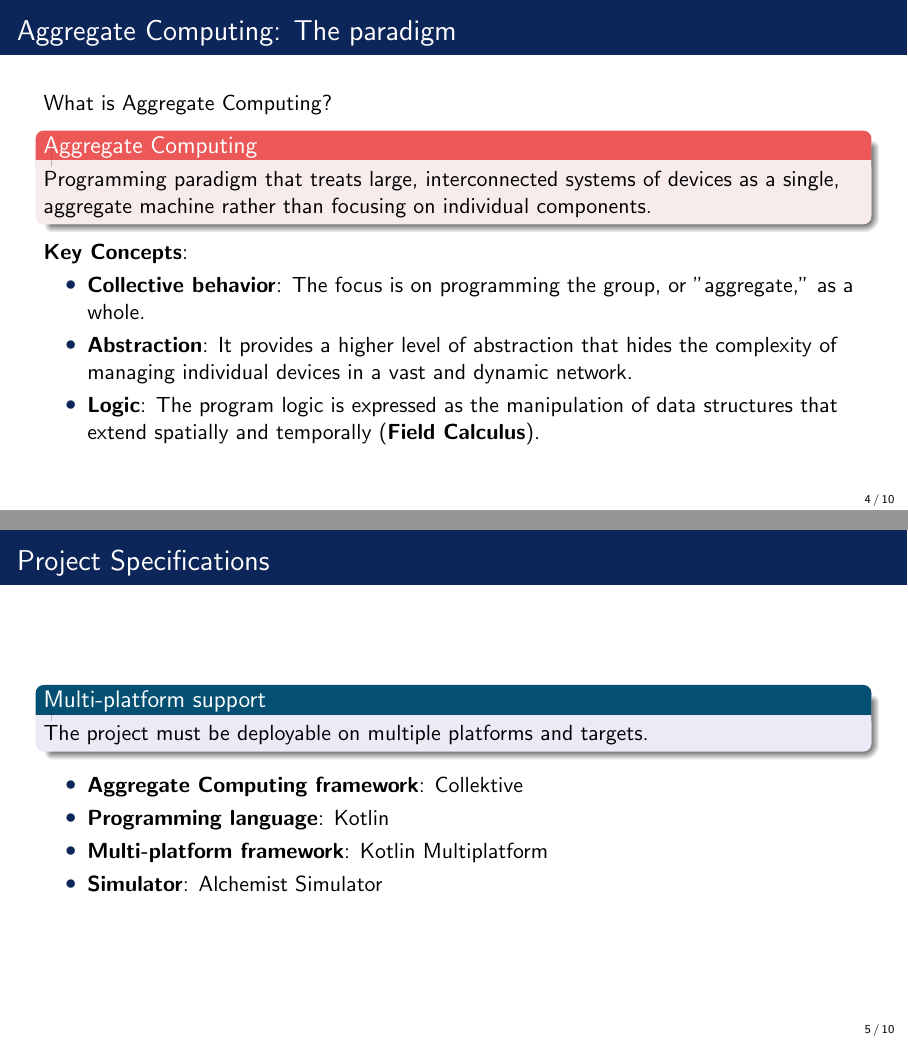
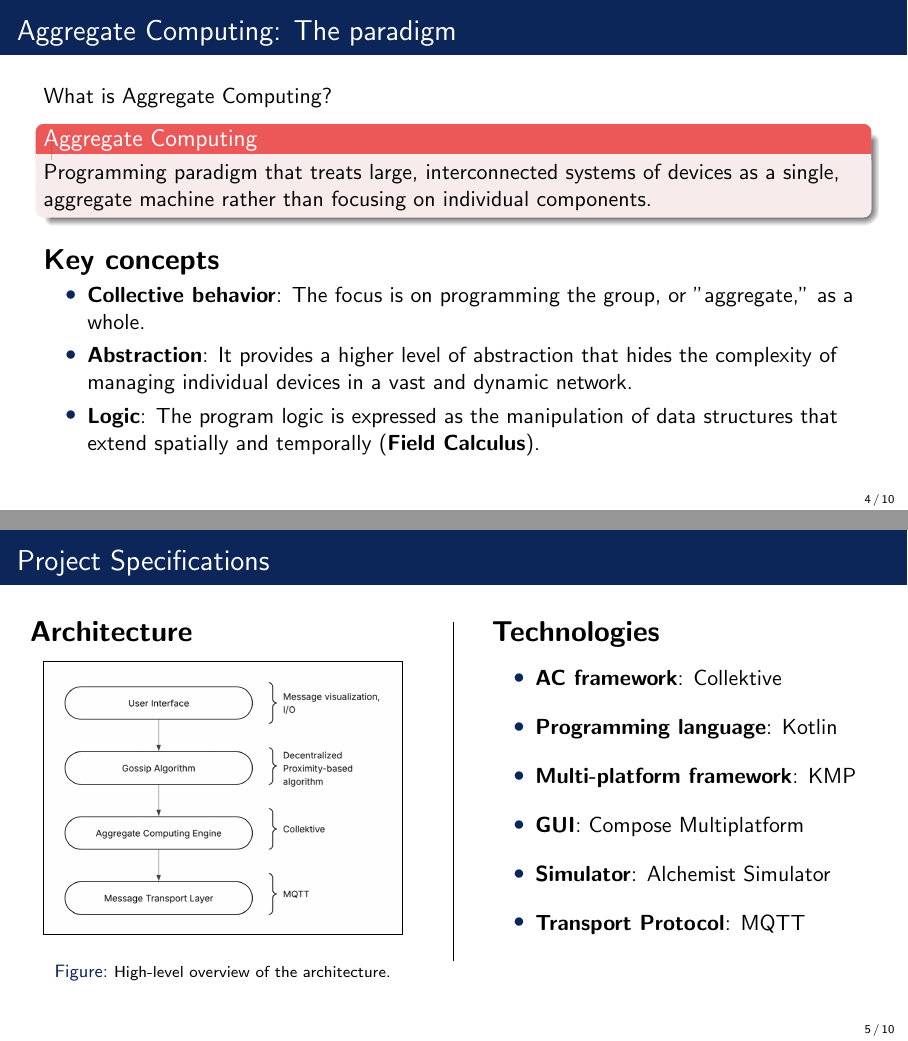
Before and after one commit to Dear-Luca/thesis, LaTeX slides (slide/sample.tex): pages 4 and 5 of 10, joined at a grey line. Compiled offline with pdfLaTeX.

Commit message:
project spec

```diff
--- a/slide/sample.tex
+++ b/slide/sample.tex
@@ -93,7 +93,8 @@ the case of proximity messaging}
     \begin{alertblock}{Aggregate Computing}
         Programming paradigm that treats large, interconnected systems of devices as a single, aggregate machine rather than focusing on individual components.
     \end{alertblock}
-    \textbf{Key Concepts}:
+    \vspace{0.3cm}
+    {\Large\textbf{Key concepts}}
     \begin{itemize}
         \item \textbf{Collective behavior}: The focus is on programming the group, or "aggregate," as a whole.
         \item \textbf{Abstraction}: It provides a higher level of abstraction that hides the complexity of managing individual devices in a vast and dynamic network.
@@ -114,16 +115,37 @@ the case of proximity messaging}
 %------------------------------------------------
 
 \begin{frame}{Project Specifications}
-    \begin{block}{Multi-platform support}
-        The project must be deployable on multiple platforms and targets.
 
-    \end{block}
+    \begin{columns}[T]
+
+    \column{0.47\textwidth}
+    \Large\textbf{Architecture}
+    \begin{figure}
+        \fbox{\includegraphics[width=0.9\linewidth]{../thesis/figures/layered-design.png}}
+        \caption{\scriptsize High-level overview of the architecture.}
+    \end{figure}
+
+    \column{0.02\textwidth}
+    \centering
+    \rule{0.2pt}{0.7\textheight} % larghezza / altezza della linea
+
+    \column{0.47\textwidth}
+    {\Large\textbf{Technologies}}
+    \vspace{0.2cm}
     \begin{itemize}
-        \item \textbf{Aggregate Computing framework}: Collektive
+        \setlength\itemsep{1em}
+        \item \textbf{AC framework}: Collektive
         \item \textbf{Programming language}: Kotlin
-        \item \textbf{Multi-platform framework}: Kotlin Multiplatform
+        \item \textbf{Multi-platform framework}: KMP
+        \item \textbf{GUI}: Compose Multiplatform
         \item \textbf{Simulator}: Alchemist Simulator
+        \item \textbf{Transport Protocol}: MQTT
     \end{itemize}
+
+\end{columns}
+
+
+
 
 \end{frame}
 
```
Also changed, not shown: slide/sample.pdf.
